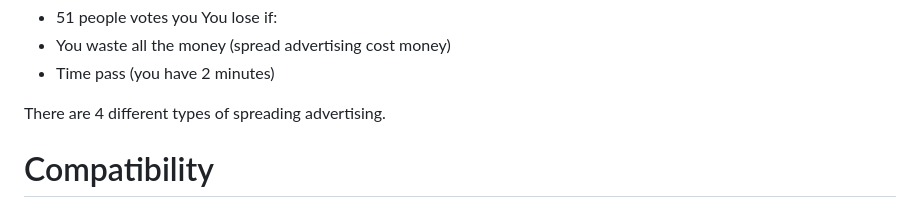
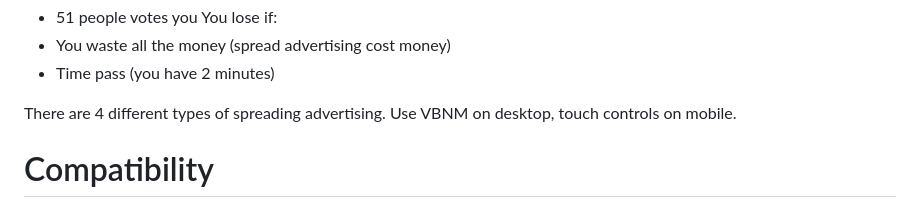
Before and after one commit to AdrianArroyoCalle/miss-city, a Markdown page: README.md, the part around the change. Rendered like a GitHub page.

Commit message:
MissCity description

```diff
--- a/README.md
+++ b/README.md
@@ -27,7 +27,7 @@ You lose if:
  * You waste all the money (spread advertising cost money)
  * Time pass (you have 2 minutes)
 
-There are 4 different types of spreading advertising.
+There are 4 different types of spreading advertising. Use VBNM on desktop, touch controls on mobile.
 
 # Compatibility
 
```
Also changed, not shown: media/MissCity-160x160.png (added), media/MissCity-400x250.png (added).
